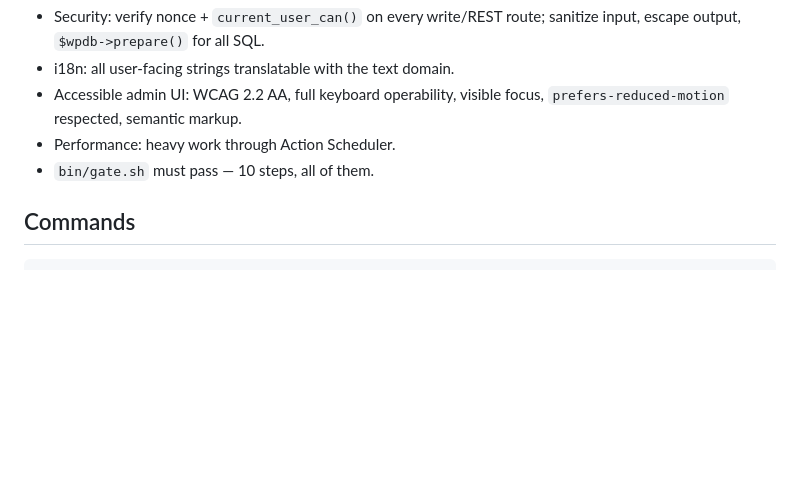
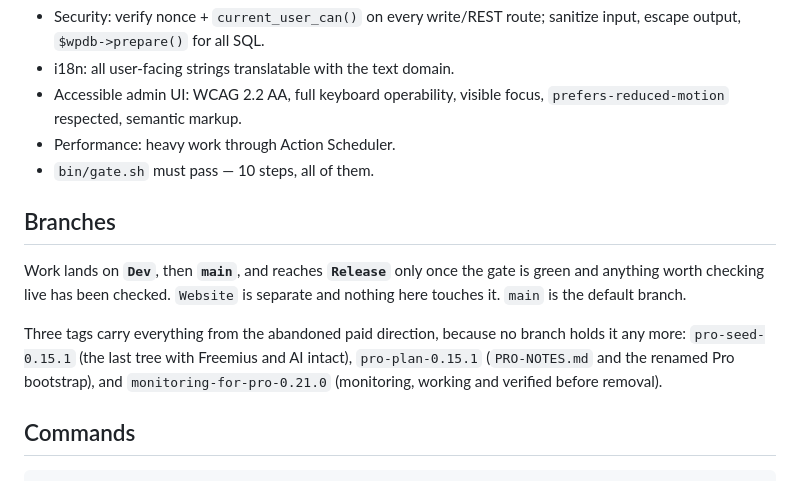
Before and after one commit to wowstudio-dev/WOWStudio-Accessibility-Kit, a Markdown page: CLAUDE.md, the part around the change. Drawn GitHub-style; blank space fills up the shorter version.

Commit message:
Write the branch flow down where it will be read
Work lands on Dev, then main, and reaches Release only once the gate is green
and anything worth checking live has been checked. Website is separate.

Recorded in CLAUDE.md rather than left as an understanding, because three
branches pointing at the same commit is three names for one thing and the only
thing that gives each a job is somebody remembering the rule.

Also notes where the abandoned paid direction lives now. No branch carries it,
so without the three tags named there it would look as though it had never
existed: pro-seed-0.15.1 for the last tree with Freemius and AI intact,
pro-plan-0.15.1 for PRO-NOTES.md and the renamed bootstrap, and
monitoring-for-pro-0.21.0 for monitoring as it worked before removal.

Gate: 10 steps green.

````diff
--- a/CLAUDE.md
+++ b/CLAUDE.md
@@ -182,6 +182,16 @@ filter is a silent break for every add-on at once, with no error anywhere:
 - Performance: heavy work through Action Scheduler.
 - `bin/gate.sh` must pass — 10 steps, all of them.
 
+## Branches
+Work lands on **`Dev`**, then **`main`**, and reaches **`Release`** only once the
+gate is green and anything worth checking live has been checked. `Website` is
+separate and nothing here touches it. `main` is the default branch.
+
+Three tags carry everything from the abandoned paid direction, because no branch
+holds it any more: `pro-seed-0.15.1` (the last tree with Freemius and AI intact),
+`pro-plan-0.15.1` (`PRO-NOTES.md` and the renamed Pro bootstrap), and
+`monitoring-for-pro-0.21.0` (monitoring, working and verified before removal).
+
 ## Commands
 ```bash
 composer install        # PHP autoload + PHPCS
````
